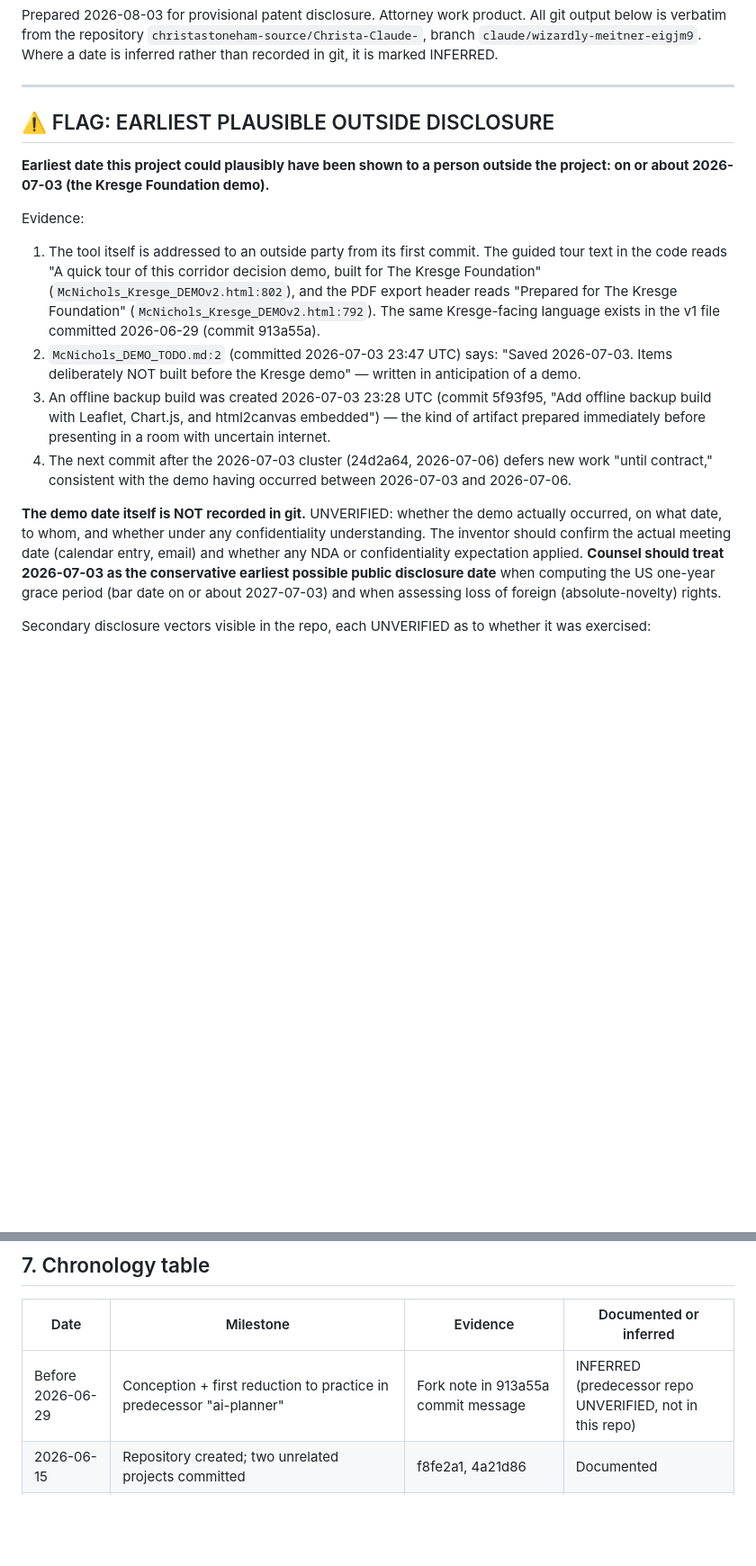
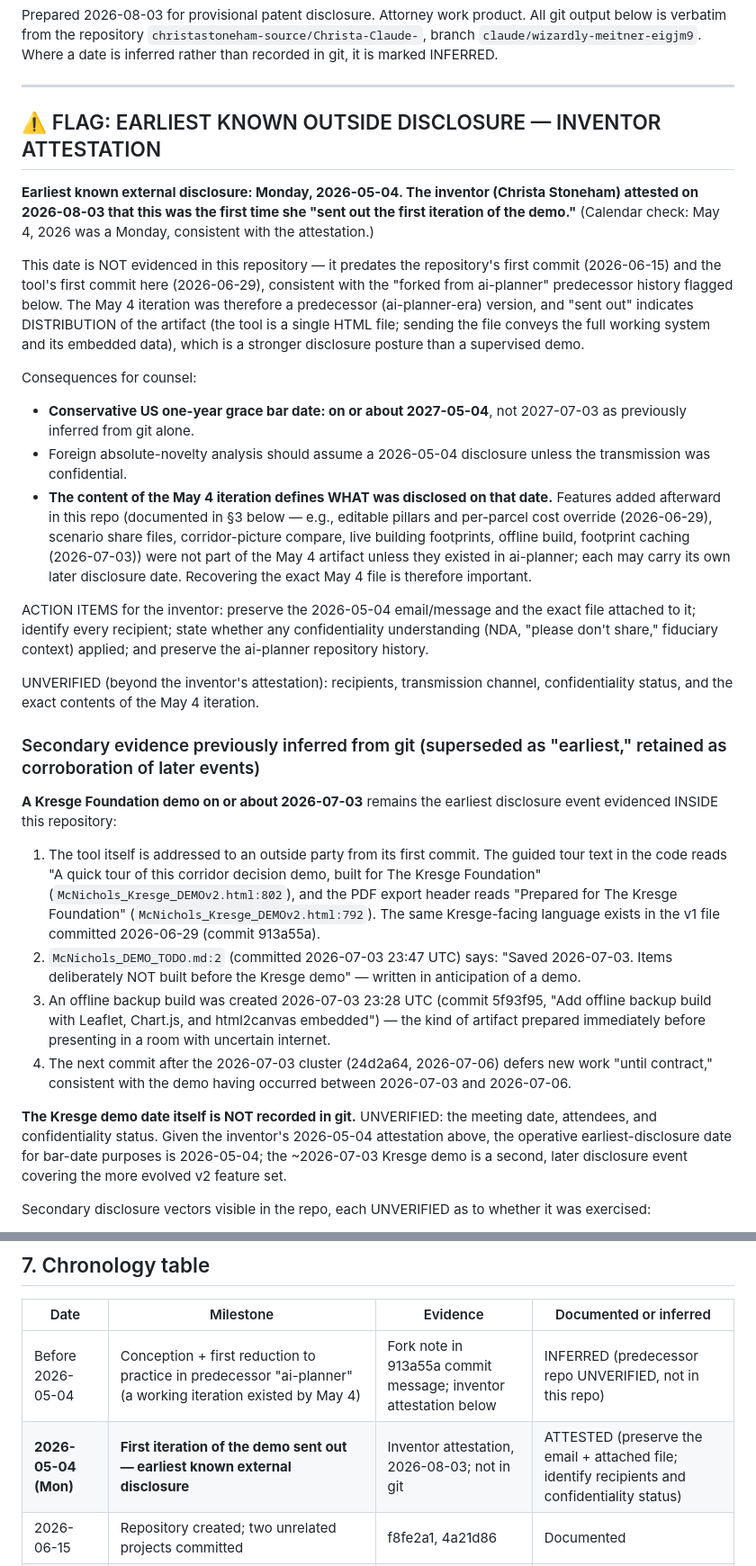
Before and after one commit to christastoneham-source/Christa-Claude-, a Markdown page: ip-disclosure/INVENTION-TIMELINE.md, 2 parts joined by grey strips. Shown at 90% size. Drawn GitHub-style; blank space fills up the shorter version.

Commit message:
Timeline: record inventor attestation of 2026-05-04 first external distribution of the demo; adjust bar-date analysis

```diff
--- a/ip-disclosure/INVENTION-TIMELINE.md
+++ b/ip-disclosure/INVENTION-TIMELINE.md
@@ -7,12 +7,47 @@ recorded in git, it is marked INFERRED.
 
 ---
 
-## ⚠️ FLAG: EARLIEST PLAUSIBLE OUTSIDE DISCLOSURE
+## ⚠️ FLAG: EARLIEST KNOWN OUTSIDE DISCLOSURE — INVENTOR ATTESTATION
 
-**Earliest date this project could plausibly have been shown to a person outside
-the project: on or about 2026-07-03 (the Kresge Foundation demo).**
+**Earliest known external disclosure: Monday, 2026-05-04. The inventor
+(Christa Stoneham) attested on 2026-08-03 that this was the first time she
+"sent out the first iteration of the demo."** (Calendar check: May 4, 2026
+was a Monday, consistent with the attestation.)
 
-Evidence:
+This date is NOT evidenced in this repository — it predates the repository's
+first commit (2026-06-15) and the tool's first commit here (2026-06-29),
+consistent with the "forked from ai-planner" predecessor history flagged
+below. The May 4 iteration was therefore a predecessor (ai-planner-era)
+version, and "sent out" indicates DISTRIBUTION of the artifact (the tool is a
+single HTML file; sending the file conveys the full working system and its
+embedded data), which is a stronger disclosure posture than a supervised demo.
+
+Consequences for counsel:
+- **Conservative US one-year grace bar date: on or about 2027-05-04**, not
+  2027-07-03 as previously inferred from git alone.
+- Foreign absolute-novelty analysis should assume a 2026-05-04 disclosure
+  unless the transmission was confidential.
+- **The content of the May 4 iteration defines WHAT was disclosed on that
+  date.** Features added afterward in this repo (documented in §3 below —
+  e.g., editable pillars and per-parcel cost override (2026-06-29), scenario
+  share files, corridor-picture compare, live building footprints, offline
+  build, footprint caching (2026-07-03)) were not part of the May 4 artifact
+  unless they existed in ai-planner; each may carry its own later disclosure
+  date. Recovering the exact May 4 file is therefore important.
+
+ACTION ITEMS for the inventor: preserve the 2026-05-04 email/message and the
+exact file attached to it; identify every recipient; state whether any
+confidentiality understanding (NDA, "please don't share," fiduciary context)
+applied; and preserve the ai-planner repository history.
+
+UNVERIFIED (beyond the inventor's attestation): recipients, transmission
+channel, confidentiality status, and the exact contents of the May 4
+iteration.
+
+### Secondary evidence previously inferred from git (superseded as "earliest," retained as corroboration of later events)
+
+**A Kresge Foundation demo on or about 2026-07-03** remains the earliest
+disclosure event evidenced INSIDE this repository:
 
 1. The tool itself is addressed to an outside party from its first commit. The
    guided tour text in the code reads "A quick tour of this corridor decision
@@ -31,13 +66,11 @@ Evidence:
    work "until contract," consistent with the demo having occurred between
    2026-07-03 and 2026-07-06.
 
-**The demo date itself is NOT recorded in git.** UNVERIFIED: whether the demo
-actually occurred, on what date, to whom, and whether under any confidentiality
-understanding. The inventor should confirm the actual meeting date (calendar
-entry, email) and whether any NDA or confidentiality expectation applied.
-**Counsel should treat 2026-07-03 as the conservative earliest possible public
-disclosure date** when computing the US one-year grace period (bar date on or
-about 2027-07-03) and when assessing loss of foreign (absolute-novelty) rights.
+**The Kresge demo date itself is NOT recorded in git.** UNVERIFIED: the
+meeting date, attendees, and confidentiality status. Given the inventor's
+2026-05-04 attestation above, the operative earliest-disclosure date for
+bar-date purposes is 2026-05-04; the ~2026-07-03 Kresge demo is a second,
+later disclosure event covering the more evolved v2 feature set.
 
 Secondary disclosure vectors visible in the repo, each UNVERIFIED as to whether
 it was exercised:
@@ -159,7 +192,8 @@ All dates documented in git unless marked otherwise.
 
 | Date | Milestone | Evidence | Documented or inferred |
 |---|---|---|---|
-| Before 2026-06-29 | Conception + first reduction to practice in predecessor "ai-planner" | Fork note in 913a55a commit message | INFERRED (predecessor repo UNVERIFIED, not in this repo) |
+| Before 2026-05-04 | Conception + first reduction to practice in predecessor "ai-planner" (a working iteration existed by May 4) | Fork note in 913a55a commit message; inventor attestation below | INFERRED (predecessor repo UNVERIFIED, not in this repo) |
+| **2026-05-04 (Mon)** | **First iteration of the demo sent out — earliest known external disclosure** | Inventor attestation, 2026-08-03; not in git | ATTESTED (preserve the email + attached file; identify recipients and confidentiality status) |
 | 2026-06-15 | Repository created; two unrelated projects committed | f8fe2a1, 4a21d86 | Documented |
 | 2026-06-29 | Investment Map v1 committed: full decision engine present (pillars, projections, dashboard, scenarios, map, AMI) | 913a55a | Documented |
 | 2026-06-29 | Same-day iteration: context parcels, editable pillars, per-parcel cost override, value/tax projection UI, sensitivity factor; readiness checklist removed | 52c4e9c, 336bbf3, edeee1a | Documented |
```
Also changed, not shown: other parts of ip-disclosure/INVENTION-TIMELINE.md (+1 -1 lines).
